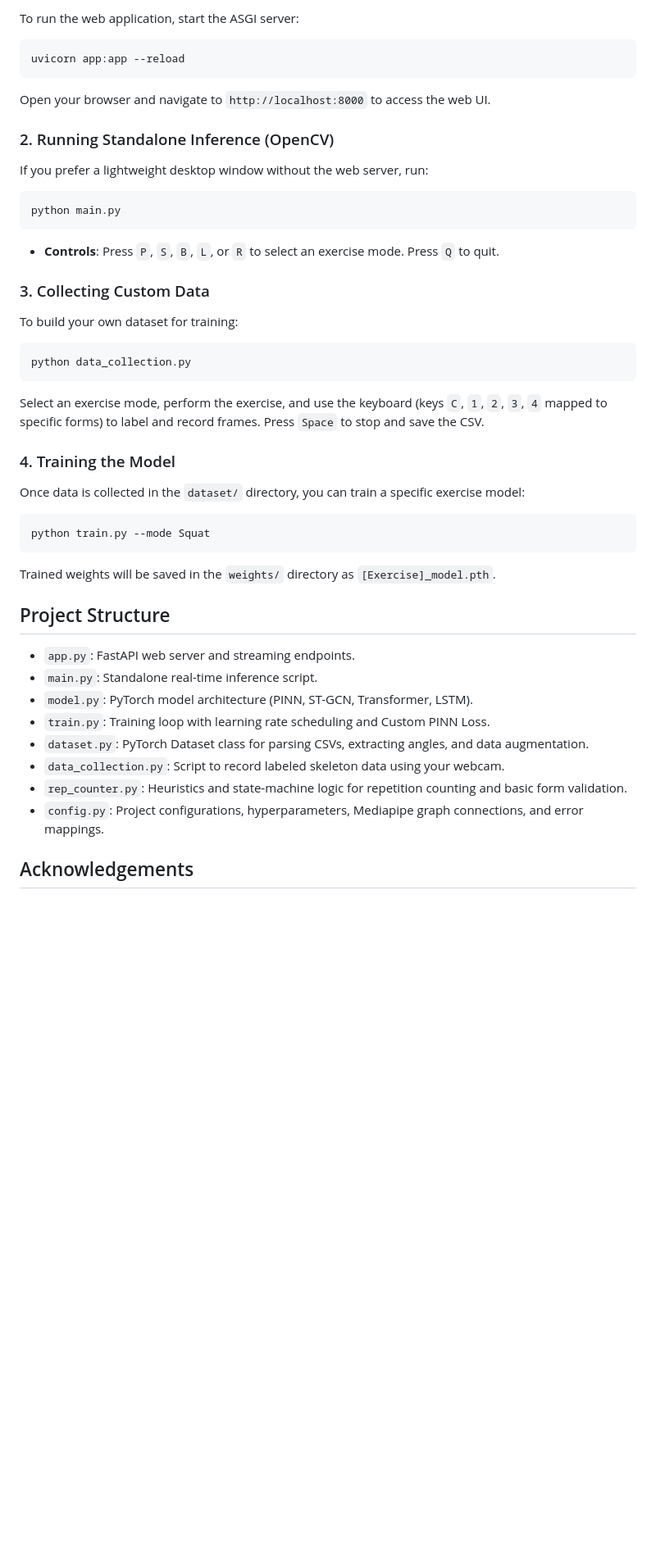
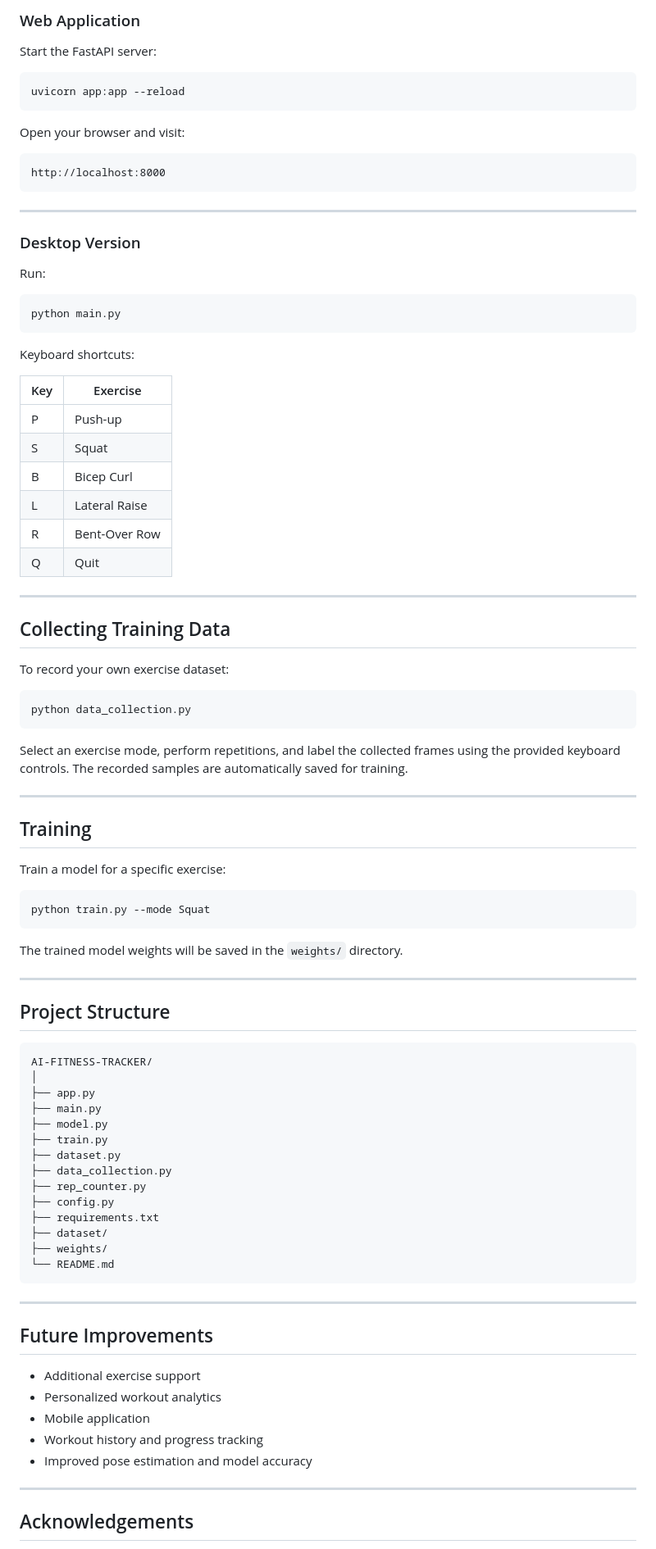
Before and after one commit to sooryanatarajan/AI-FITNESS-TRACKER, a Markdown page: README.md, the part around one of its changes. Shown at 82% size. Rendered like a GitHub page; blank space fills up the shorter version.

````diff
--- a/README.md
+++ b/README.md
@@ -41,48 +83,95 @@ pip install -r requirements.txt
 
-To run the web application, start the ASGI server:
+### Web Application
 
-```bash
+Start the FastAPI server:
+
+```
 uvicorn app:app --reload
 ```
-Open your browser and navigate to `http://localhost:8000` to access the web UI.
 
-### 2. Running Standalone Inference (OpenCV)
+Open your browser and visit:
 
-If you prefer a lightweight desktop window without the web server, run:
+```
+http://localhost:8000
+```
 
-```bash
+---
+
+### Desktop Version
+
+Run:
+
+```
 python main.py
 ```
-- **Controls**: Press `P`, `S`, `B`, `L`, or `R` to select an exercise mode. Press `Q` to quit.
 
-### 3. Collecting Custom Data
+Keyboard shortcuts:
 
-To build your own dataset for training:
+| Key | Exercise |
+|------|----------|
+| P | Push-up |
+| S | Squat |
+| B | Bicep Curl |
+| L | Lateral Raise |
+| R | Bent-Over Row |
+| Q | Quit |
 
-```bash
+---
+
+## Collecting Training Data
+
+To record your own exercise dataset:
+
+```
 python data_collection.py
 ```
-Select an exercise mode, perform the exercise, and use the keyboard (keys `C`, `1`, `2`, `3`, `4` mapped to specific forms) to label and record frames. Press `Space` to stop and save the CSV.
 
-### 4. Training the Model
+Select an exercise mode, perform repetitions, and label the collected frames using the provided keyboard controls. The recorded samples are automatically saved for training.
 
-Once data is collected in the `dataset/` directory, you can train a specific exercise model:
+---
 
-```bash
+## Training
+
+Train a model for a specific exercise:
+
+```
 python train.py --mode Squat
 ```
-Trained weights will be saved in the `weights/` directory as `[Exercise]_model.pth`.
+
+The trained model weights will be saved in the `weights/` directory.
+
+---
 
 ## Project Structure
 
-- `app.py`: FastAPI web server and streaming endpoints.
-- `main.py`: Standalone real-time inference script.
-- `model.py`: PyTorch model architecture (PINN, ST-GCN, Transformer, LSTM).
-- `train.py`: Training loop with learning rate scheduling and Custom PINN Loss.
-- `dataset.py`: PyTorch Dataset class for parsing CSVs, extracting angles, and data augmentation.
-- `data_collection.py`: Script to record labeled skeleton data using your webcam.
-- `rep_counter.py`: Heuristics and state-machine logic for repetition counting and basic form validation.
-- `config.py`: Project configurations, hyperparameters, Mediapipe graph connections, and error mappings.
+```
+AI-FITNESS-TRACKER/
+│
+├── app.py
+├── main.py
+├── model.py
+├── train.py
+├── dataset.py
+├── data_collection.py
+├── rep_counter.py
+├── config.py
+├── requirements.txt
+├── dataset/
+├── weights/
+└── README.md
+```
+
+---
+
+## Future Improvements
+
+- Additional exercise support
+- Personalized workout analytics
+- Mobile application
+- Workout history and progress tracking
+- Improved pose estimation and model accuracy
+
+---
 
 ## Acknowledgements
 
````
Also changed, not shown: other parts of README.md (+73 -29 lines).
